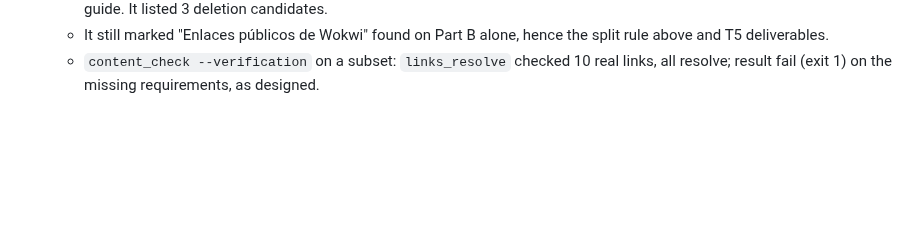
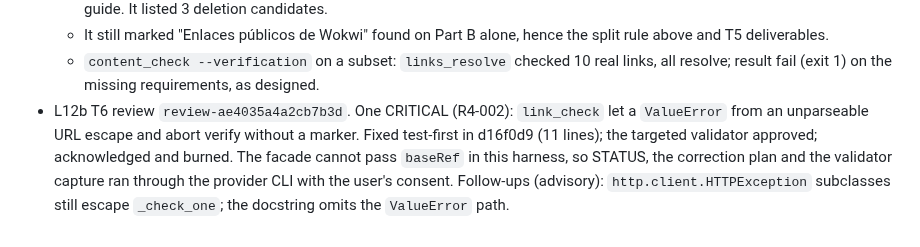
Before and after one commit to AlejandroTatum/academic-report-automation, a Markdown page: odd/tasks/verify-concise-drafts.md, the part around the change. GitHub-like rendering; blank space fills up the shorter version.

Commit message:
docs(odd): record the T6 review correction

```diff
--- a/odd/tasks/verify-concise-drafts.md
+++ b/odd/tasks/verify-concise-drafts.md
@@ -122,3 +122,9 @@ Engram mirror: `odd/verify-concise-drafts/tasks`, project `academic-report-autom
     deliverables.
   - `content_check --verification` on a subset: `links_resolve` checked 10 real links, all resolve;
     result fail (exit 1) on the missing requirements, as designed.
+- L12b T6 review `review-ae4035a4a2cb7b3d`. One CRITICAL (R4-002): `link_check` let a `ValueError` from an
+  unparseable URL escape and abort verify without a marker. Fixed test-first in d16f0d9 (11 lines); the
+  targeted validator approved; acknowledged and burned. The facade cannot pass `baseRef` in this harness, so
+  STATUS, the correction plan and the validator capture ran through the provider CLI with the user's consent.
+  Follow-ups (advisory): `http.client.HTTPException` subclasses still escape `_check_one`; the docstring
+  omits the `ValueError` path.
```
